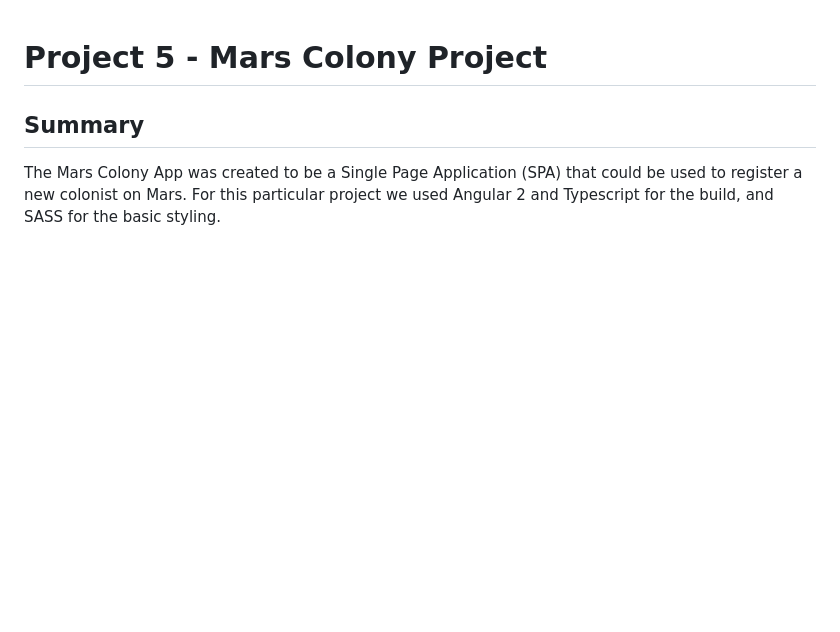
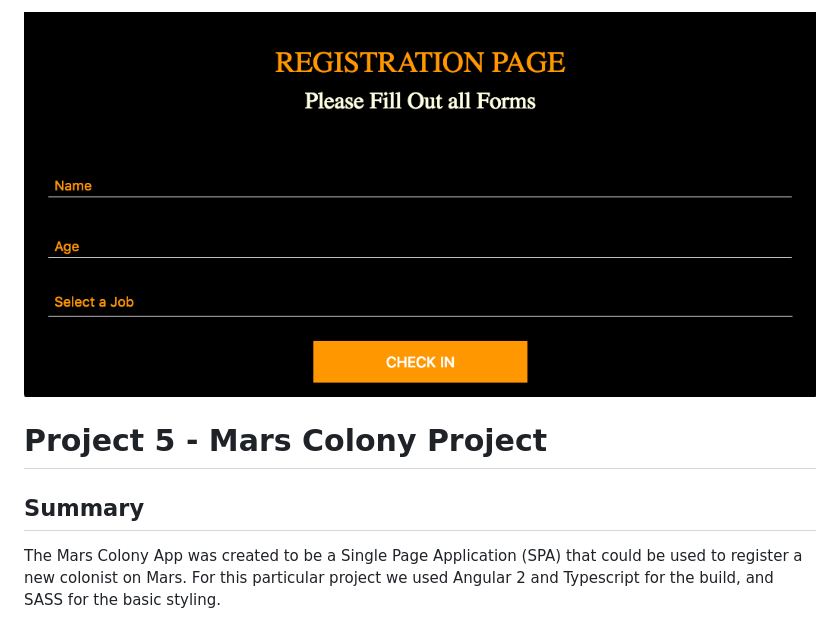
Before and after one commit to DjordjeVujatovic/marsColony-Project, a Markdown page: README.md, the part around the change. GitHub-like rendering; pictures changed too: Mars-Colony-Screenshot.png (added); blank space fills up the shorter version.

Commit message:
Added image to README.md

```diff
--- a/README.md
+++ b/README.md
@@ -1,3 +1,4 @@
+![Alt text](/Mars-Colony-Screenshot.png)
 # Project 5 - Mars Colony Project
 
 ## Summary
```
Also changed, not shown: 2 other files.
